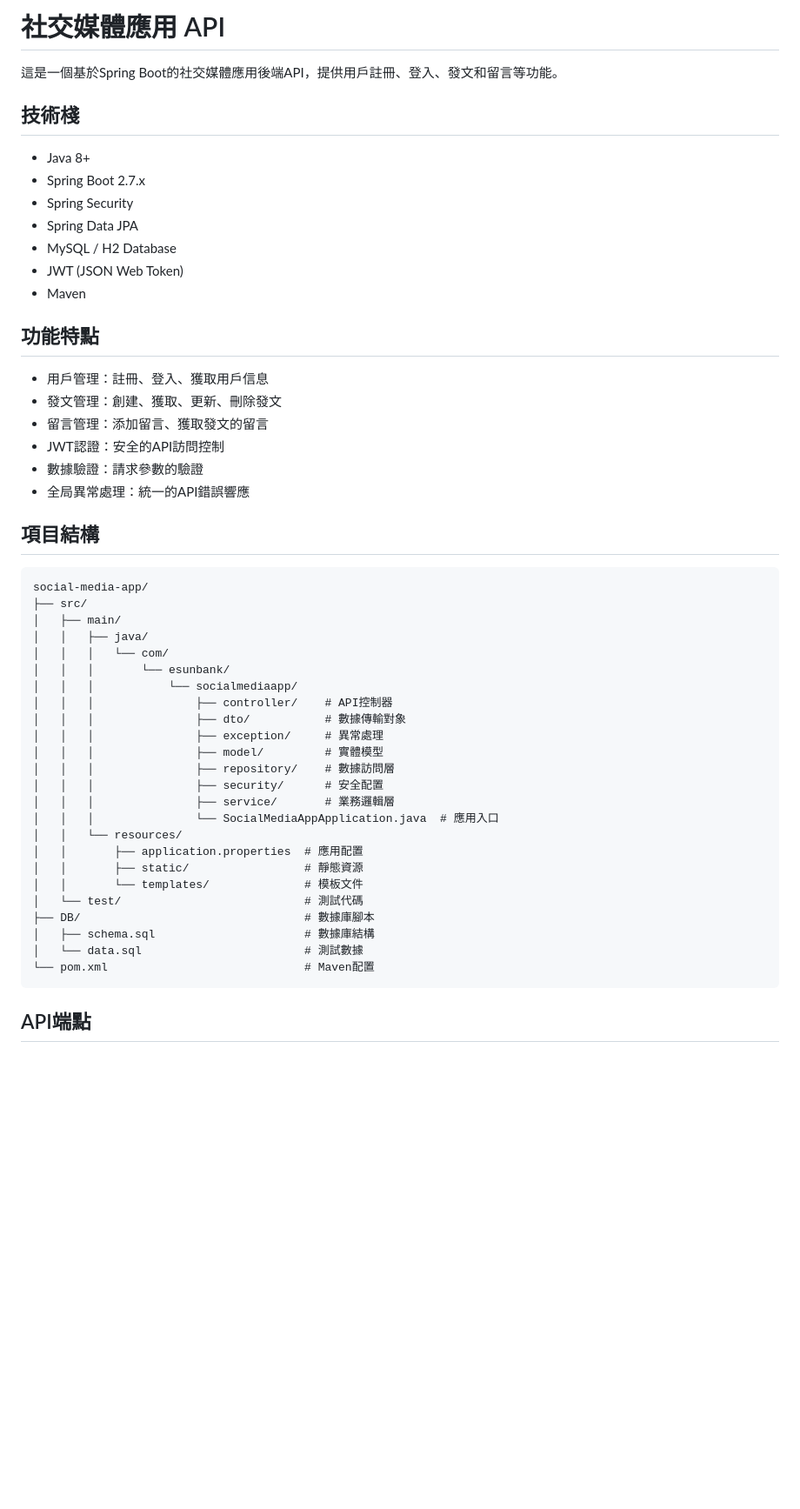
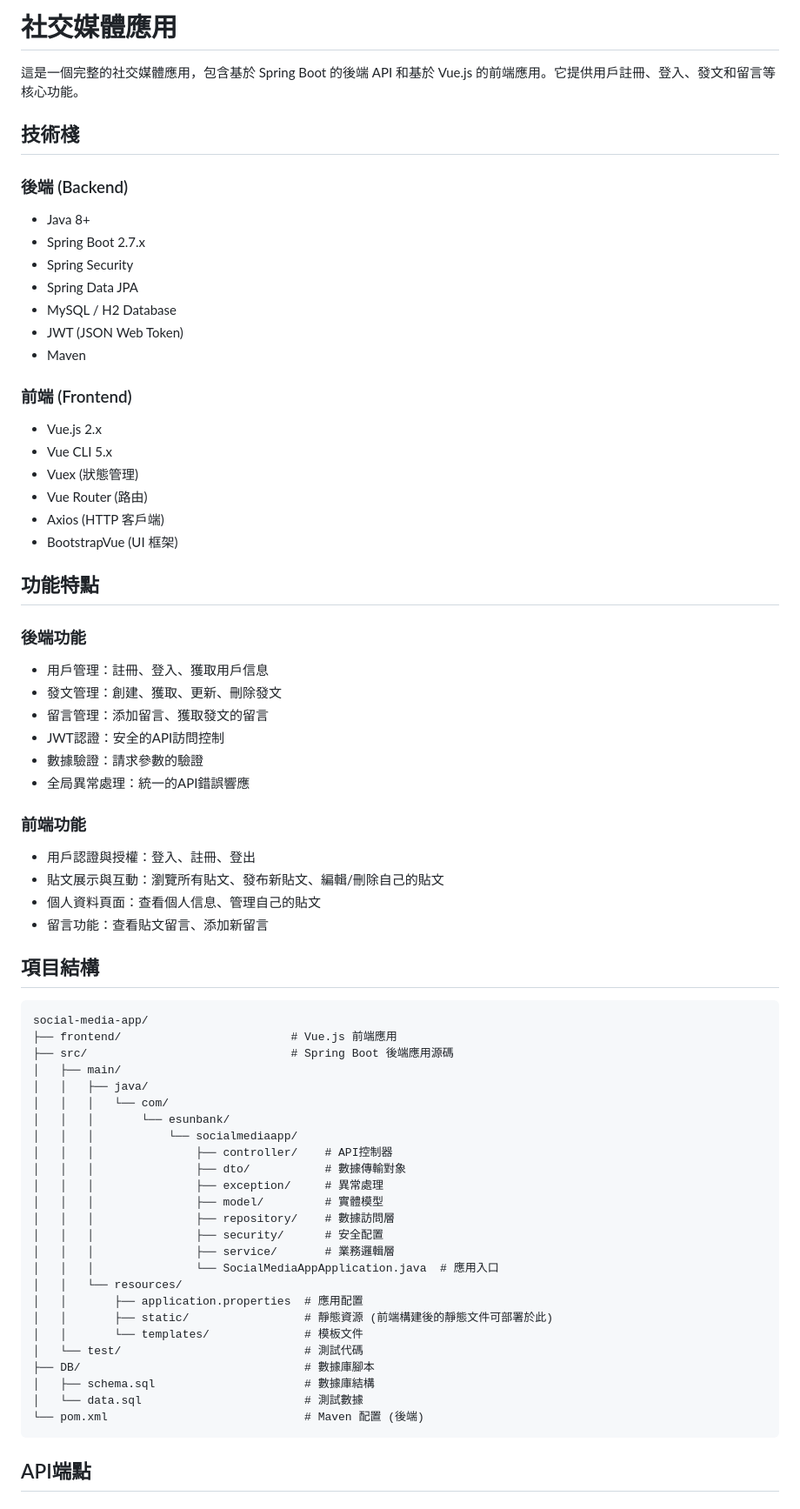
Before and after one commit to iring114/social-media-app, a Markdown page: README.md, the part around one of its changes. Shown at 87% size. Drawn GitHub-style; blank space fills up the shorter version.

````diff
--- a/README.md
+++ b/README.md
@@ -1,8 +1,10 @@
-# 社交媒體應用 API
+# 社交媒體應用
 
-這是一個基於Spring Boot的社交媒體應用後端API，提供用戶註冊、登入、發文和留言等功能。
+這是一個完整的社交媒體應用，包含基於 Spring Boot 的後端 API 和基於 Vue.js 的前端應用。它提供用戶註冊、登入、發文和留言等核心功能。
 
 ## 技術棧
+
+### 後端 (Backend)
 
 - Java 8+
 - Spring Boot 2.7.x
@@ -12,7 +14,18 @@
 - JWT (JSON Web Token)
 - Maven
 
+### 前端 (Frontend)
+
+- Vue.js 2.x
+- Vue CLI 5.x
+- Vuex (狀態管理)
+- Vue Router (路由)
+- Axios (HTTP 客戶端)
+- BootstrapVue (UI 框架)
+
 ## 功能特點
+
+### 後端功能
 
 - 用戶管理：註冊、登入、獲取用戶信息
 - 發文管理：創建、獲取、更新、刪除發文
@@ -21,11 +34,19 @@
 - 數據驗證：請求參數的驗證
 - 全局異常處理：統一的API錯誤響應
 
+### 前端功能
+
+- 用戶認證與授權：登入、註冊、登出
+- 貼文展示與互動：瀏覽所有貼文、發布新貼文、編輯/刪除自己的貼文
+- 個人資料頁面：查看個人信息、管理自己的貼文
+- 留言功能：查看貼文留言、添加新留言
+
 ## 項目結構
 
 ```
 social-media-app/
-├── src/
+├── frontend/                         # Vue.js 前端應用
+├── src/                              # Spring Boot 後端應用源碼
 │   ├── main/
 │   │   ├── java/
 │   │   │   └── com/
@@ -41,13 +62,13 @@ social-media-app/
 │   │   │               └── SocialMediaAppApplication.java  # 應用入口
 │   │   └── resources/
 │   │       ├── application.properties  # 應用配置
-│   │       ├── static/                 # 靜態資源
+│   │       ├── static/                 # 靜態資源 (前端構建後的靜態文件可部署於此)
 │   │       └── templates/              # 模板文件
 │   └── test/                           # 測試代碼
 ├── DB/                                 # 數據庫腳本
 │   ├── schema.sql                      # 數據庫結構
 │   └── data.sql                        # 測試數據
-└── pom.xml                             # Maven配置
+└── pom.xml                             # Maven 配置 (後端)
 ```
 
 ## API端點
````
Also changed, not shown: other parts of README.md (+23 -4 lines).
